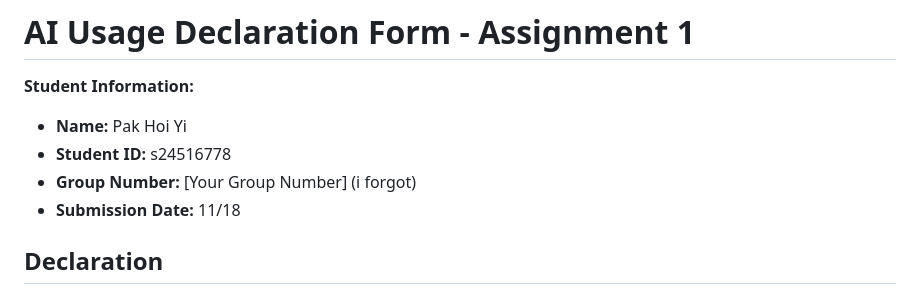
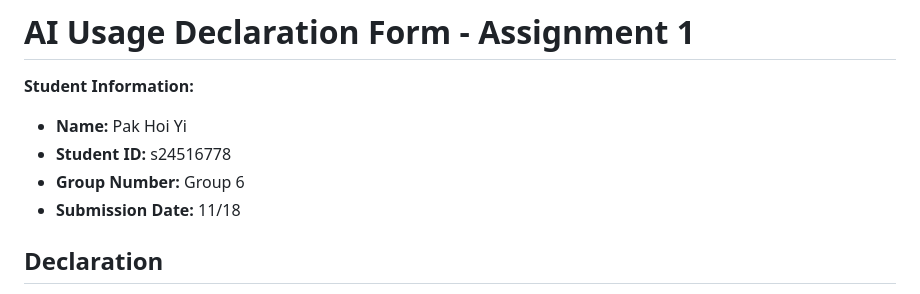
Before and after one commit to Pak0401/AI-Datebase-Annotation-Tool, a Markdown page: docs/AI_Usage_Declaration_Form.md, the part around the change. Drawn GitHub-style.

```diff
--- a/docs/AI_Usage_Declaration_Form.md
+++ b/docs/AI_Usage_Declaration_Form.md
@@ -4,7 +4,7 @@
 
 - **Name:** Pak Hoi Yi
 - **Student ID:** s24516778
-- **Group Number:** [Your Group Number] (i forgot)
+- **Group Number:** Group 6
 - **Submission Date:** 11/18
 
 ## Declaration
```
